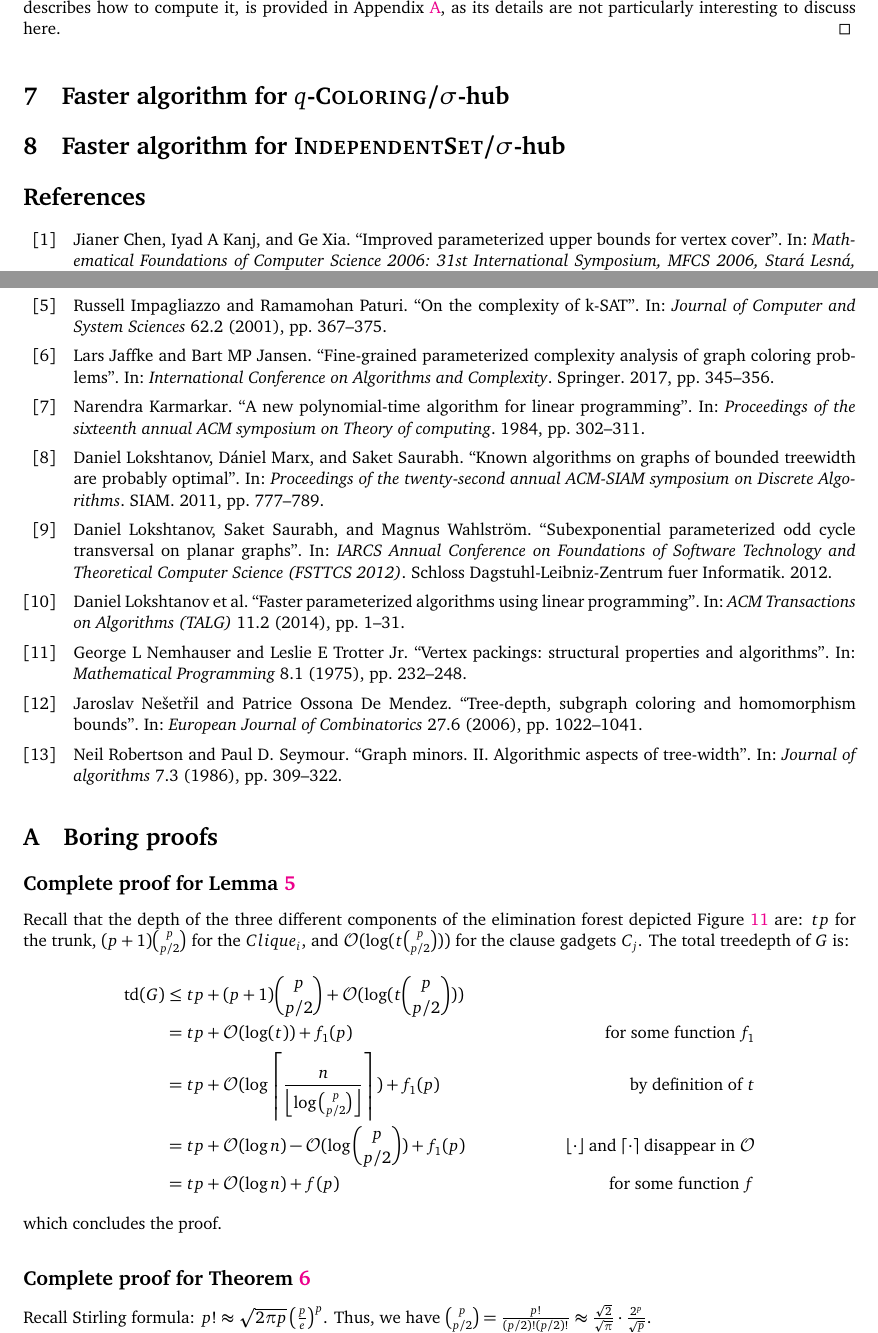
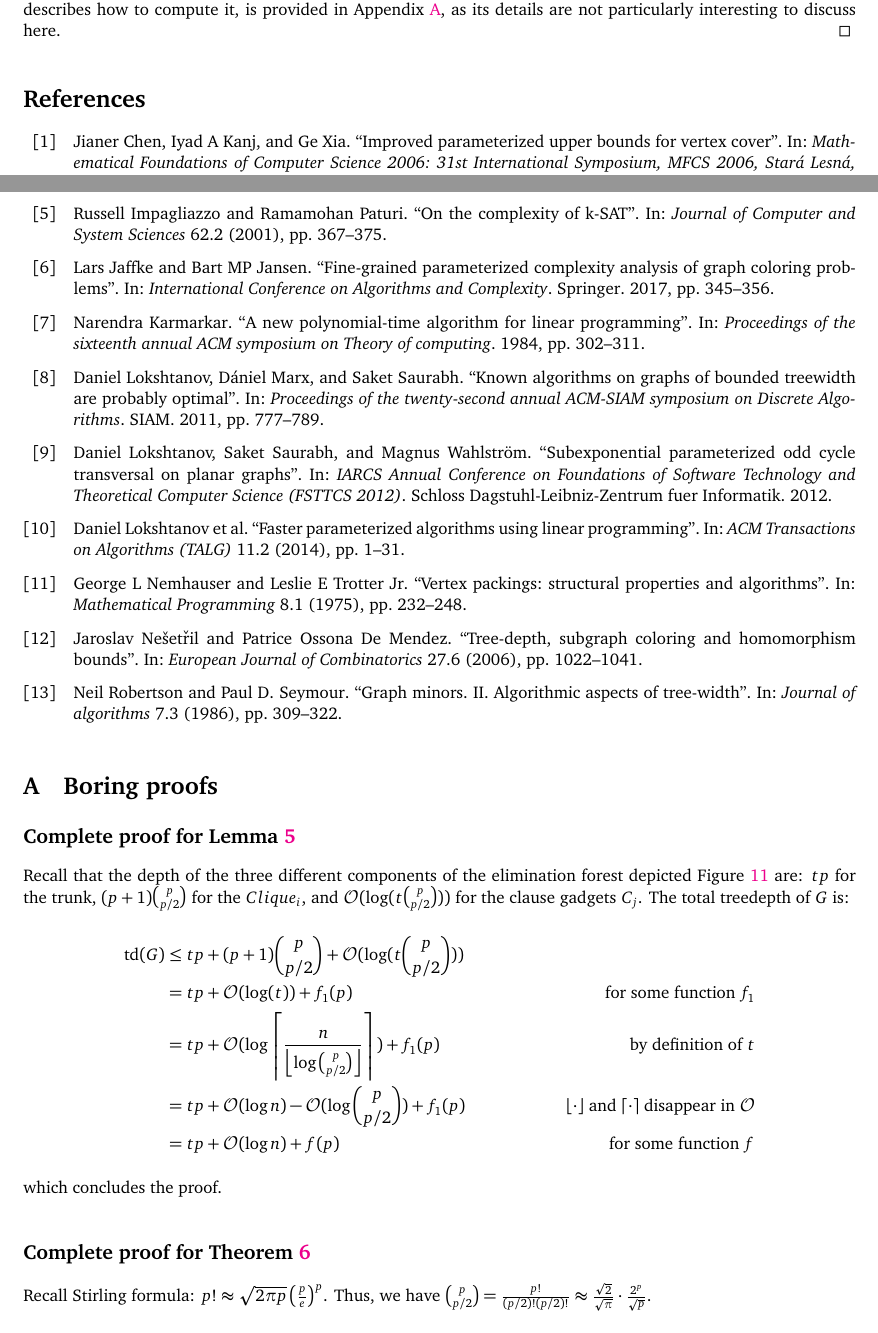
Before and after one commit to bhuftier/m1-internship-report, a LaTeX document (report/src/report.tex): two parts of pages 19 and 20 of 22, joined at a grey line, cut so that both start at the same text. Compiled offline with pdfLaTeX.

Commit message:
minor corrections

```diff
--- a/report/src/report.tex
+++ b/report/src/report.tex
@@ -12,8 +12,8 @@
     \input{sections/indset-td.tex}
     \input{sections/indset-oct.tex}
     \input{sections/domset-22hub.tex}
-    \input{sections/qcol-shub.tex}
-    \input{sections/indset-shub.tex}
+    % \input{sections/qcol-shub.tex}
+    % \input{sections/indset-shub.tex}
 
     \printbibliography
 
```
Also changed, not shown: report/src/figures/domset-vc.png, report/src/figures/state-of-the-art.png, report/src/figures/treewidth-example.tex (line endings or trailing spaces).
